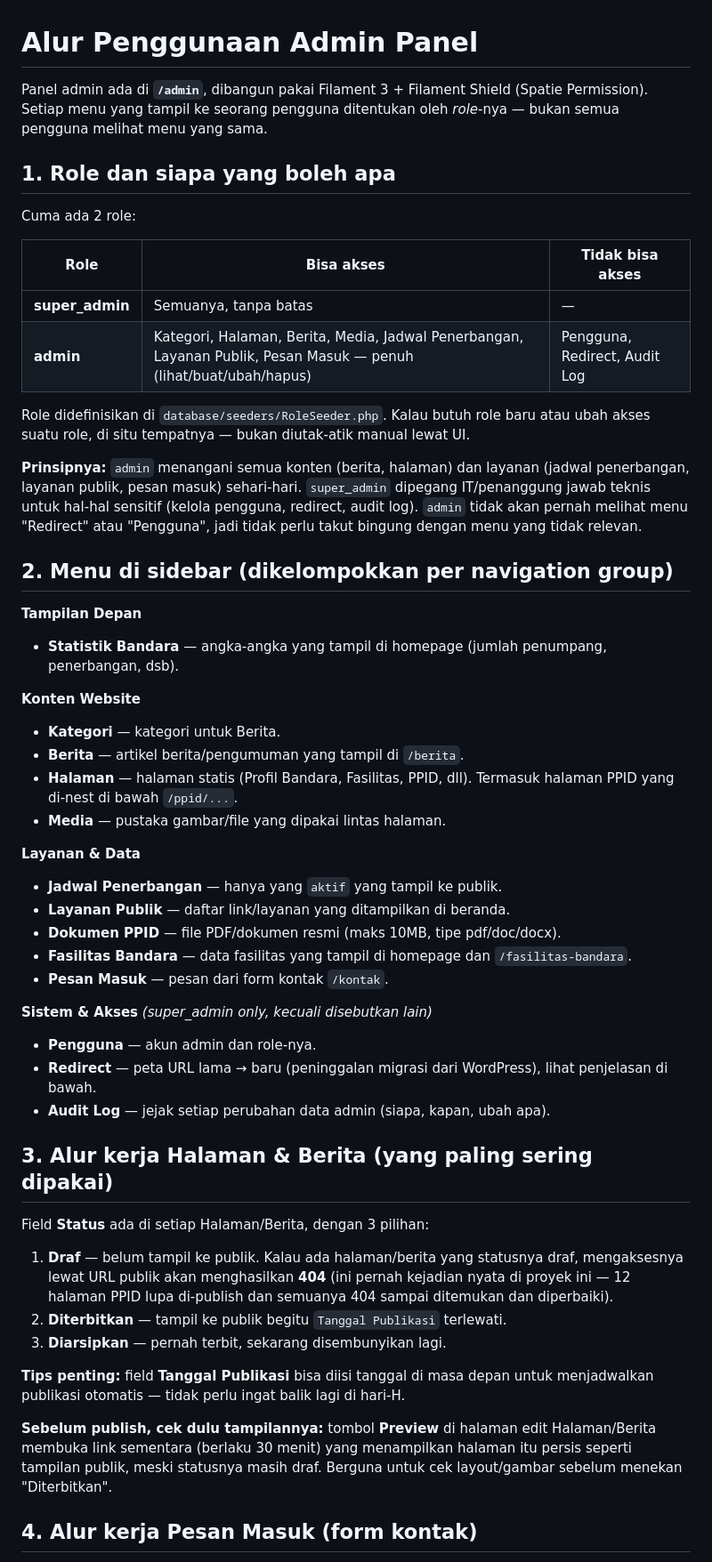
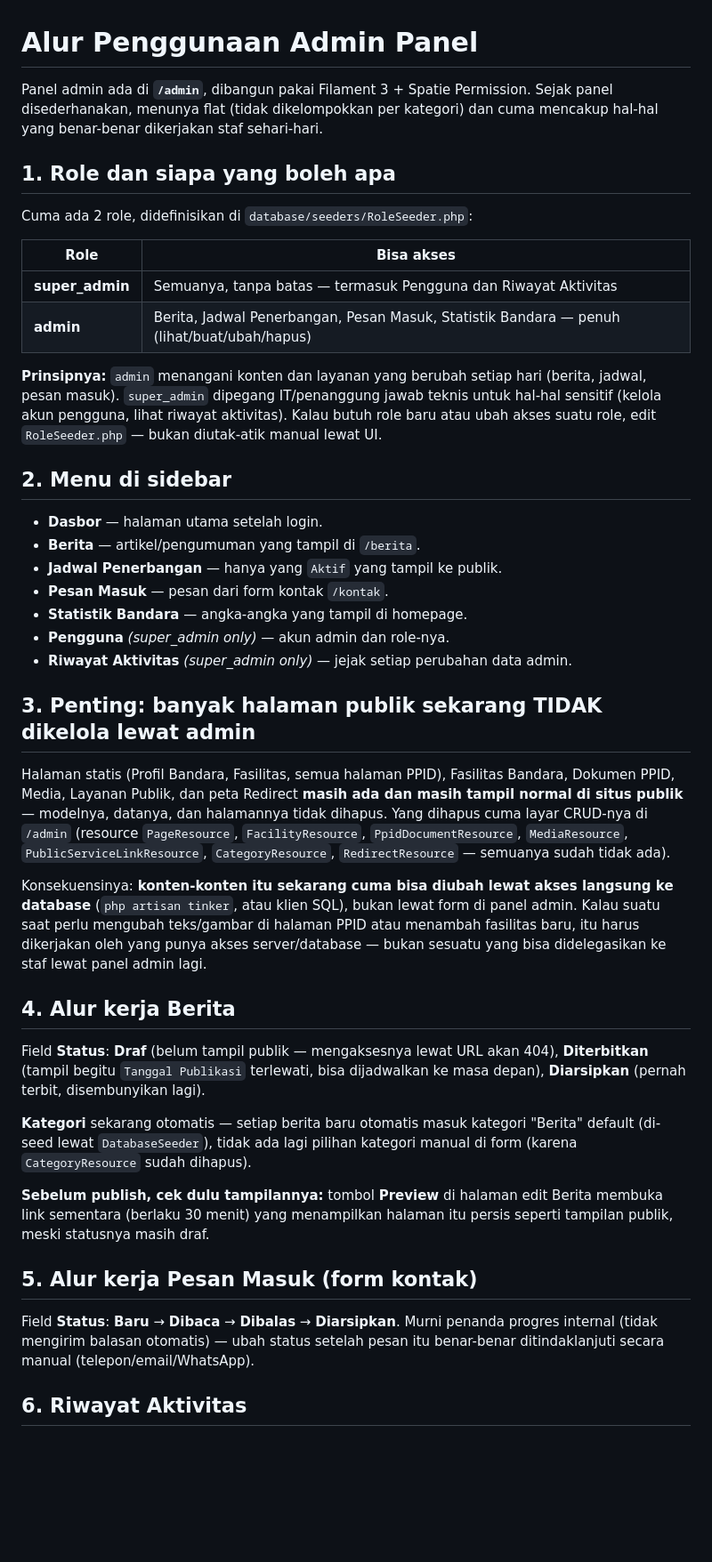
Before and after one commit to Anantarf/web-bandara-kalimarau, a Markdown page: docs/ALUR ADMIN.md, the part around one of its changes. Shown at 89% size. Rendered like a GitHub page; blank space fills up the shorter version.

Commit message:
docs: update admin/feature docs to match simplified Filament panel
ALUR ADMIN.md and README.md still described the old 4-resource-group,
4-role admin panel. Rewrite to reflect the current flat menu (Berita,
Jadwal Penerbangan, Pesan Masuk, Statistik Bandara + super_admin-only
Pengguna/Riwayat Aktivitas), the 2-role model, and the important
operational note that Page/Facility/Media/PpidDocument/PublicServiceLink/
Redirect still work on the public site but can only be edited via direct
database access now that their admin CRUD screens are gone.

Co-Authored-By: Claude Sonnet 5 <noreply@anthropic.com>

```diff
--- a/docs/ALUR ADMIN.md
+++ b/docs/ALUR ADMIN.md
@@ -1,54 +1,45 @@
 # Alur Penggunaan Admin Panel
 
-Panel admin ada di **`/admin`**, dibangun pakai Filament 3 + Filament Shield (Spatie Permission). Setiap menu yang tampil ke seorang pengguna ditentukan oleh *role*-nya — bukan semua pengguna melihat menu yang sama.
+Panel admin ada di **`/admin`**, dibangun pakai Filament 3 + Spatie Permission. Sejak panel disederhanakan, menunya flat (tidak dikelompokkan per kategori) dan cuma mencakup hal-hal yang benar-benar dikerjakan staf sehari-hari.
 
 ## 1. Role dan siapa yang boleh apa
 
-Cuma ada 2 role:
+Cuma ada 2 role, didefinisikan di `database/seeders/RoleSeeder.php`:
 
-| Role | Bisa akses | Tidak bisa akses |
-|---|---|---|
-| **super_admin** | Semuanya, tanpa batas | — |
-| **admin** | Kategori, Halaman, Berita, Media, Jadwal Penerbangan, Layanan Publik, Pesan Masuk — penuh (lihat/buat/ubah/hapus) | Pengguna, Redirect, Audit Log |
+| Role | Bisa akses |
+|---|---|
+| **super_admin** | Semuanya, tanpa batas — termasuk Pengguna dan Riwayat Aktivitas |
+| **admin** | Berita, Jadwal Penerbangan, Pesan Masuk, Statistik Bandara — penuh (lihat/buat/ubah/hapus) |
 
-Role didefinisikan di `database/seeders/RoleSeeder.php`. Kalau butuh role baru atau ubah akses suatu role, di situ tempatnya — bukan diutak-atik manual lewat UI.
+**Prinsipnya:** `admin` menangani konten dan layanan yang berubah setiap hari (berita, jadwal, pesan masuk). `super_admin` dipegang IT/penanggung jawab teknis untuk hal-hal sensitif (kelola akun pengguna, lihat riwayat aktivitas). Kalau butuh role baru atau ubah akses suatu role, edit `RoleSeeder.php` — bukan diutak-atik manual lewat UI.
 
-**Prinsipnya:** `admin` menangani semua konten (berita, halaman) dan layanan (jadwal penerbangan, layanan publik, pesan masuk) sehari-hari. `super_admin` dipegang IT/penanggung jawab teknis untuk hal-hal sensitif (kelola pengguna, redirect, audit log). `admin` tidak akan pernah melihat menu "Redirect" atau "Pengguna", jadi tidak perlu takut bingung dengan menu yang tidak relevan.
+## 2. Menu di sidebar
 
-## 2. Menu di sidebar (dikelompokkan per navigation group)
+- **Dasbor** — halaman utama setelah login.
+- **Berita** — artikel/pengumuman yang tampil di `/berita`.
+- **Jadwal Penerbangan** — hanya yang `Aktif` yang tampil ke publik.
+- **Pesan Masuk** — pesan dari form kontak `/kontak`.
+- **Statistik Bandara** — angka-angka yang tampil di homepage.
+- **Pengguna** *(super_admin only)* — akun admin dan role-nya.
+- **Riwayat Aktivitas** *(super_admin only)* — jejak setiap perubahan data admin.
 
-**Tampilan Depan**
-- **Statistik Bandara** — angka-angka yang tampil di homepage (jumlah penumpang, penerbangan, dsb).
+## 3. Penting: banyak halaman publik sekarang TIDAK dikelola lewat admin
 
-**Konten Website**
-- **Kategori** — kategori untuk Berita.
-- **Berita** — artikel berita/pengumuman yang tampil di `/berita`.
-- **Halaman** — halaman statis (Profil Bandara, Fasilitas, PPID, dll). Termasuk halaman PPID yang di-nest di bawah `/ppid/...`.
-- **Media** — pustaka gambar/file yang dipakai lintas halaman.
+Halaman statis (Profil Bandara, Fasilitas, semua halaman PPID), Fasilitas Bandara, Dokumen PPID, Media, Layanan Publik, dan peta Redirect **masih ada dan masih tampil normal di situs publik** — modelnya, datanya, dan halamannya tidak dihapus. Yang dihapus cuma layar CRUD-nya di `/admin` (resource `PageResource`, `FacilityResource`, `PpidDocumentResource`, `MediaResource`, `PublicServiceLinkResource`, `CategoryResource`, `RedirectResource` — semuanya sudah tidak ada).
 
-**Layanan & Data**
-- **Jadwal Penerbangan** — hanya yang `aktif` yang tampil ke publik.
-- **Layanan Publik** — daftar link/layanan yang ditampilkan di beranda.
-- **Dokumen PPID** — file PDF/dokumen resmi (maks 10MB, tipe pdf/doc/docx).
-- **Fasilitas Bandara** — data fasilitas yang tampil di homepage dan `/fasilitas-bandara`.
-- **Pesan Masuk** — pesan dari form kontak `/kontak`.
+Konsekuensinya: **konten-konten itu sekarang cuma bisa diubah lewat akses langsung ke database** (`php artisan tinker`, atau klien SQL), bukan lewat form di panel admin. Kalau suatu saat perlu mengubah teks/gambar di halaman PPID atau menambah fasilitas baru, itu harus dikerjakan oleh yang punya akses server/database — bukan sesuatu yang bisa didelegasikan ke staf lewat panel admin lagi.
 
-**Sistem & Akses** *(super_admin only, kecuali disebutkan lain)*
-- **Pengguna** — akun admin dan role-nya.
-- **Redirect** — peta URL lama → baru (peninggalan migrasi dari WordPress), lihat penjelasan di bawah.
-- **Audit Log** — jejak setiap perubahan data admin (siapa, kapan, ubah apa).
+## 4. Alur kerja Berita
 
-## 3. Alur kerja Halaman & Berita (yang paling sering dipakai)
+Field **Status**: **Draf** (belum tampil publik — mengaksesnya lewat URL akan 404), **Diterbitkan** (tampil begitu `Tanggal Publikasi` terlewati, bisa dijadwalkan ke masa depan), **Diarsipkan** (pernah terbit, disembunyikan lagi).
 
-Field **Status** ada di setiap Halaman/Berita, dengan 3 pilihan:
+**Kategori** sekarang otomatis — setiap berita baru otomatis masuk kategori "Berita" default (di-seed lewat `DatabaseSeeder`), tidak ada lagi pilihan kategori manual di form (karena `CategoryResource` sudah dihapus).
 
-1. **Draf** — belum tampil ke publik. Kalau ada halaman/berita yang statusnya draf, mengaksesnya lewat URL publik akan menghasilkan **404** (ini pernah kejadian nyata di proyek ini — 12 halaman PPID lupa di-publish dan semuanya 404 sampai ditemukan dan diperbaiki).
-2. **Diterbitkan** — tampil ke publik begitu `Tanggal Publikasi` terlewati.
-3. **Diarsipkan** — pernah terbit, sekarang disembunyikan lagi.
+**Sebelum publish, cek dulu tampilannya:** tombol **Preview** di halaman edit Berita membuka link sementara (berlaku 30 menit) yang menampilkan halaman itu persis seperti tampilan publik, meski statusnya masih draf.
 
-**Tips penting:** field **Tanggal Publikasi** bisa diisi tanggal di masa depan untuk menjadwalkan publikasi otomatis — tidak perlu ingat balik lagi di hari-H.
+## 5. Alur kerja Pesan Masuk (form kontak)
 
-**Sebelum publish, cek dulu tampilannya:** tombol **Preview** di halaman edit Halaman/Berita membuka link sementara (berlaku 30 menit) yang menampilkan halaman itu persis seperti tampilan publik, meski statusnya masih draf. Berguna untuk cek layout/gambar sebelum menekan "Diterbitkan".
+Field **Status**: **Baru** → **Dibaca** → **Dibalas** → **Diarsipkan**. Murni penanda progres internal (tidak mengirim balasan otomatis) — ubah status setelah pesan itu benar-benar ditindaklanjuti secara manual (telepon/email/WhatsApp).
 
-## 4. Alur kerja Pesan Masuk (form kontak)
+## 6. Riwayat Aktivitas
 
```
Also changed, not shown: other parts of docs/ALUR ADMIN.md (+1 -9 lines), docs/README.md (+3 -4 lines).
